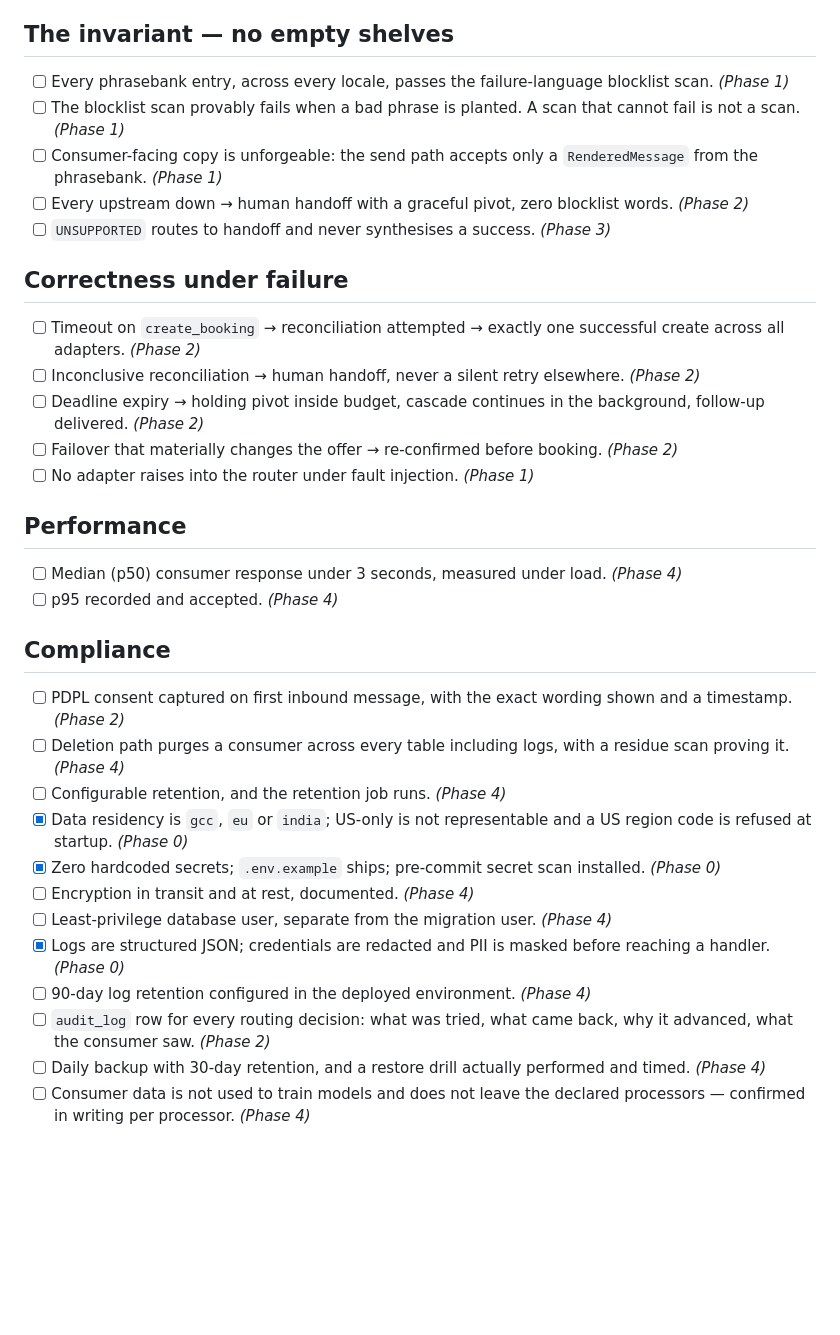
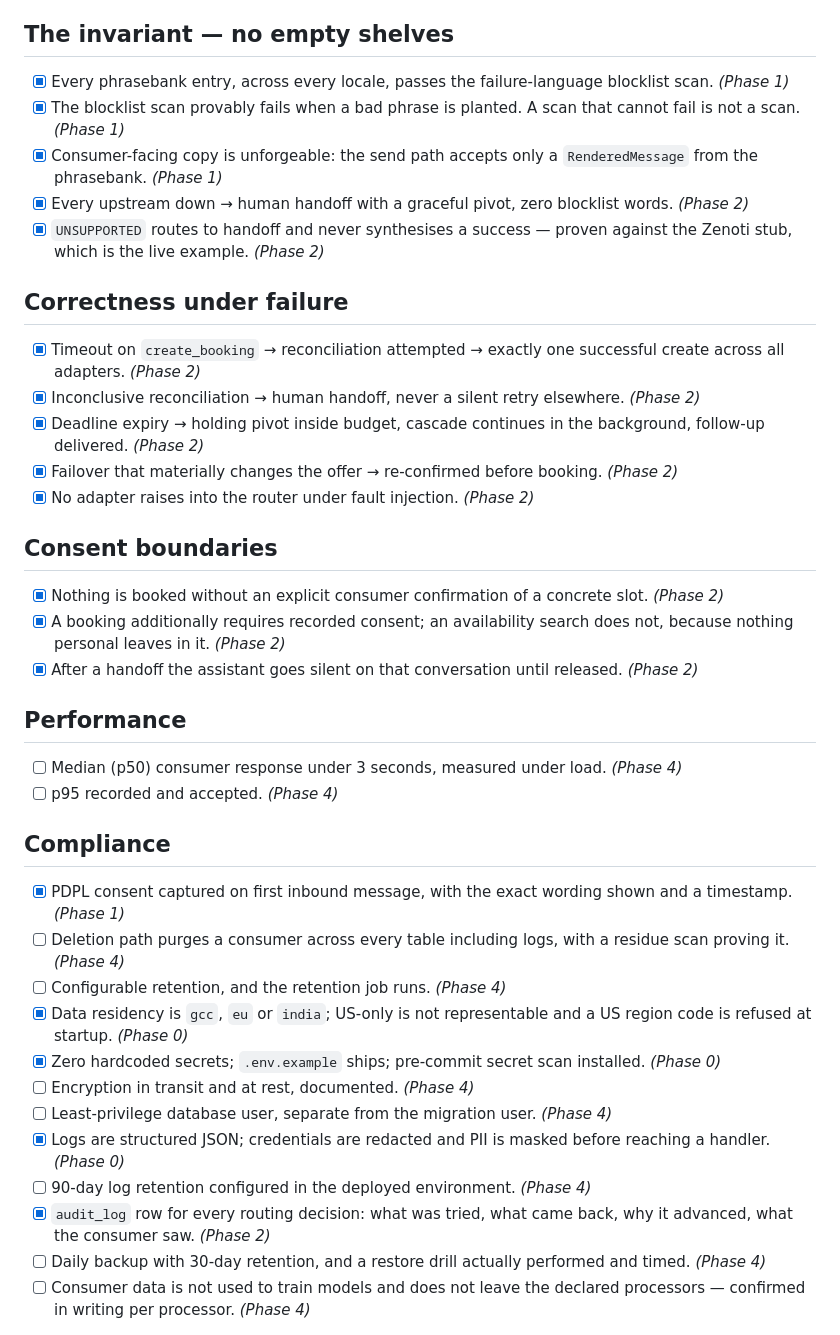
Before and after one commit to Nebiyu-6249/Mawjood, a Markdown page: docs/ACCEPTANCE.md, the part around the change. GitHub-like rendering; blank space fills up the shorter version.

```diff
--- a/docs/ACCEPTANCE.md
+++ b/docs/ACCEPTANCE.md
@@ -7,27 +7,37 @@ The checklist that must be fully green before Mawjood takes real consumer traffi
 
 ## The invariant — no empty shelves
 
-- [ ] Every phrasebank entry, across every locale, passes the failure-language
+- [x] Every phrasebank entry, across every locale, passes the failure-language
       blocklist scan. *(Phase 1)*
-- [ ] The blocklist scan provably fails when a bad phrase is planted. A scan that
+- [x] The blocklist scan provably fails when a bad phrase is planted. A scan that
       cannot fail is not a scan. *(Phase 1)*
-- [ ] Consumer-facing copy is unforgeable: the send path accepts only a
+- [x] Consumer-facing copy is unforgeable: the send path accepts only a
       `RenderedMessage` from the phrasebank. *(Phase 1)*
-- [ ] Every upstream down → human handoff with a graceful pivot, zero blocklist
+- [x] Every upstream down → human handoff with a graceful pivot, zero blocklist
       words. *(Phase 2)*
-- [ ] `UNSUPPORTED` routes to handoff and never synthesises a success. *(Phase 3)*
+- [x] `UNSUPPORTED` routes to handoff and never synthesises a success — proven
+      against the Zenoti stub, which is the live example. *(Phase 2)*
 
 ## Correctness under failure
 
-- [ ] Timeout on `create_booking` → reconciliation attempted → exactly one
+- [x] Timeout on `create_booking` → reconciliation attempted → exactly one
       successful create across all adapters. *(Phase 2)*
-- [ ] Inconclusive reconciliation → human handoff, never a silent retry
+- [x] Inconclusive reconciliation → human handoff, never a silent retry
       elsewhere. *(Phase 2)*
-- [ ] Deadline expiry → holding pivot inside budget, cascade continues in the
+- [x] Deadline expiry → holding pivot inside budget, cascade continues in the
       background, follow-up delivered. *(Phase 2)*
-- [ ] Failover that materially changes the offer → re-confirmed before booking.
+- [x] Failover that materially changes the offer → re-confirmed before booking.
       *(Phase 2)*
-- [ ] No adapter raises into the router under fault injection. *(Phase 1)*
+- [x] No adapter raises into the router under fault injection. *(Phase 2)*
+
+## Consent boundaries
+
+- [x] Nothing is booked without an explicit consumer confirmation of a concrete
+      slot. *(Phase 2)*
+- [x] A booking additionally requires recorded consent; an availability search
+      does not, because nothing personal leaves in it. *(Phase 2)*
+- [x] After a handoff the assistant goes silent on that conversation until
+      released. *(Phase 2)*
 
 ## Performance
 
@@ -37,8 +47,8 @@ The checklist that must be fully green before Mawjood takes real consumer traffi
 
 ## Compliance
 
-- [ ] PDPL consent captured on first inbound message, with the exact wording
-      shown and a timestamp. *(Phase 2)*
+- [x] PDPL consent captured on first inbound message, with the exact wording
+      shown and a timestamp. *(Phase 1)*
 - [ ] Deletion path purges a consumer across every table including logs, with a
       residue scan proving it. *(Phase 4)*
 - [ ] Configurable retention, and the retention job runs. *(Phase 4)*
@@ -51,7 +61,7 @@ The checklist that must be fully green before Mawjood takes real consumer traffi
 - [x] Logs are structured JSON; credentials are redacted and PII is masked before
       reaching a handler. *(Phase 0)*
 - [ ] 90-day log retention configured in the deployed environment. *(Phase 4)*
-- [ ] `audit_log` row for every routing decision: what was tried, what came back,
+- [x] `audit_log` row for every routing decision: what was tried, what came back,
       why it advanced, what the consumer saw. *(Phase 2)*
 - [ ] Daily backup with 30-day retention, and a restore drill actually performed
       and timed. *(Phase 4)*
```
Also changed, not shown: PLAN.md (+21 -7 lines), docs/SCHEMA.md (+33 -5 lines).
